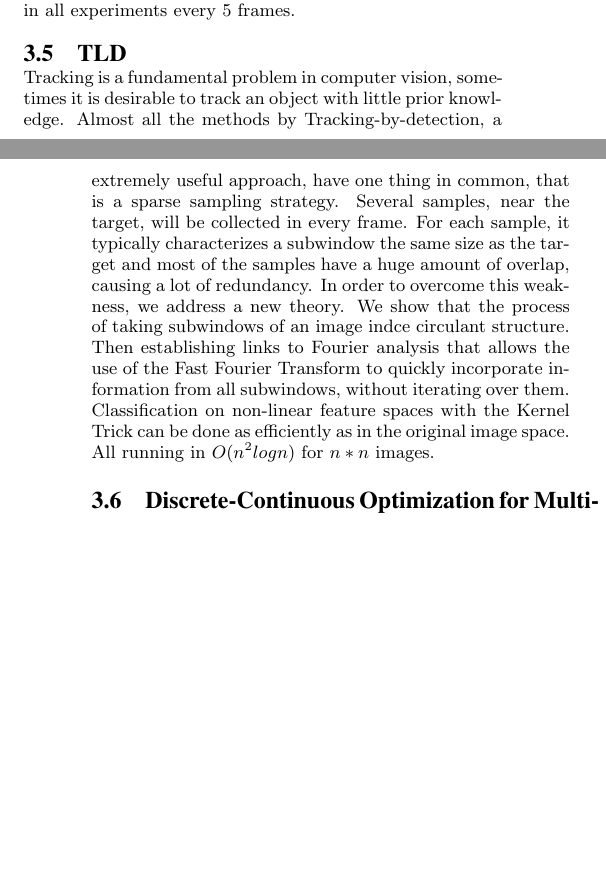
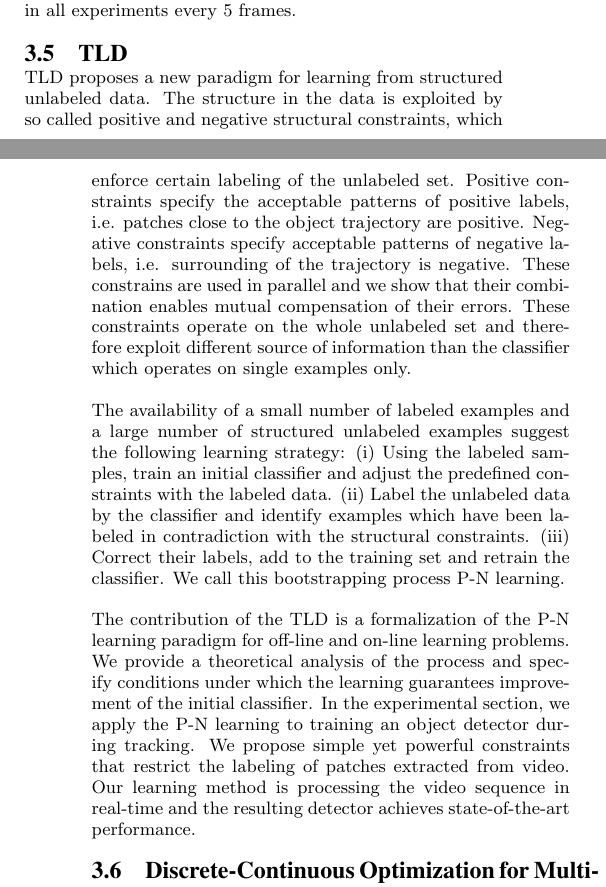
Before and after one commit to yangjueji/tracking, a LaTeX paper (report/report.tex): two parts of the columns of pages 2 and 3 of 5 before the commit and two parts of the columns of pages 2 and 3 of 6 after it, joined at a grey line, cut so that both start at the same text, the shorter picture padded with empty space. Compiled offline with pdfLaTeX.

Commit message:
RQ's TLD.

```diff
--- a/report/report.tex
+++ b/report/report.tex
@@ -113,7 +113,11 @@ The proposed algorithm is implemented in MATLAB and runs at 1.5 frames per secon
 The $l_1$ minimization problem is solved with the SPAMS package and the regularization constant $\lambda$ is set to 0.01 in all experiments. For each sequence, the location of the target object is manually labeled in the first frame. We resize the target image patch to $32\times 32$ pixels and extract overlapped $16\times16$ local patches within the target region with 8 pixels as step length. As for the template update, 8 eigenvectors are used to carry out incremental subspace learning method in all experiments every 5 frames.
 
 \subsection{TLD}
-Tracking is a fundamental problem in computer vision, sometimes it is desirable to track an object with little prior knowledge. Almost all the methods by Tracking-by-detection, a extremely useful approach, have one thing in common, that is a sparse sampling strategy. Several samples, near the target, will be collected in every frame. For each sample, it typically characterizes a subwindow the same size as the target and most of the samples have a huge amount of overlap, causing a lot of redundancy. In order to overcome this weakness, we address a new theory. We show that the process of taking subwindows of an image indce circulant structure. Then establishing links to Fourier analysis that allows the use of the Fast Fourier Transform to quickly incorporate information from all subwindows, without iterating over them. Classification on non-linear feature spaces with the Kernel Trick can be done as efficiently as in the original image space. All running in $O(n^2 logn)$ for $n * n$ images.
+TLD proposes a new paradigm for learning from structured unlabeled data. The structure in the data is exploited by so called positive and negative structural constraints, which enforce certain labeling of the unlabeled set. Positive constraints specify the acceptable patterns of positive labels, i.e. patches close to the object trajectory are positive. Negative constraints specify acceptable patterns of negative labels, i.e. surrounding of the trajectory is negative. These constrains are used in parallel and we show that their combination enables mutual compensation of their errors. These constraints operate on the whole unlabeled set and therefore exploit different source of information than the classifier which operates on single examples only.
+
+The availability of a small number of labeled examples and a large number of structured unlabeled examples suggest the following learning strategy: (i) Using the labeled samples, train an initial classifier and adjust the predefined constraints with the labeled data. (ii) Label the unlabeled data by the classifier and identify examples which have been labeled in contradiction with the structural constraints. (iii) Correct their labels, add to the training set and retrain the classifier. We call this bootstrapping process P-N learning.
+
+The contribution of the TLD is a formalization of the P-N learning paradigm for off-line and on-line learning problems. We provide a theoretical analysis of the process and specify conditions under which the learning guarantees improvement of the initial classifier. In the experimental section, we apply the P-N learning to training an object detector during tracking. We propose simple yet powerful constraints that restrict the labeling of patches extracted from video. Our learning method is processing the video sequence in real-time and the resulting detector achieves state-of-the-art performance.
 
 \subsection{Discrete-Continuous Optimization for Multi-Target Tracking}
 Recent approaches for multi-target tracking often use discrete optimization. However, this has the disadvantage that trajectories need to be pre-computed or represented discretely, thus limiting accuracy. In this paper, the author instead formulate multi-target tracking as a discrete-continuous optimization problem that handles each aspect in its natural domain and allows leveraging powerful methods for multi-model fitting. Data association is performed using discrete optimization with label costs, yielding near optimality. Trajectory estimation is posed as a continuous fitting problem with a simple closed-form solution, which is used in turn to update the label costs.
```
